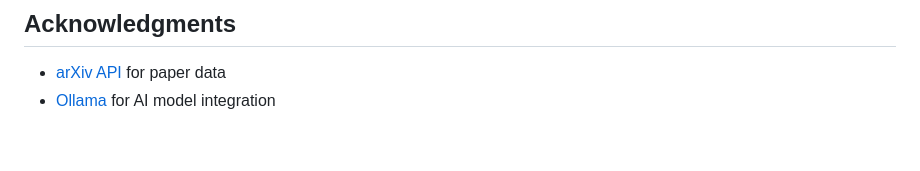
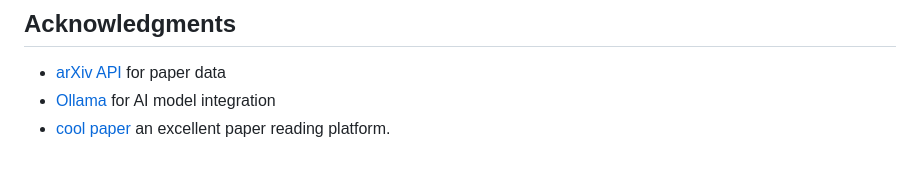
Before and after one commit to MaoSong2022/arxiv_daily, a Markdown page: README.md, the part around the change. Drawn GitHub-style.

```diff
--- a/README.md
+++ b/README.md
@@ -136,3 +136,4 @@ This project is licensed under the MIT License - see the LICENSE file for detail
 
 - [arXiv API](https://arxiv.org/help/api/) for paper data
 - [Ollama](https://ollama.ai/) for AI model integration
+- [cool paper](https://papers.cool/) an excellent paper reading platform.
```
